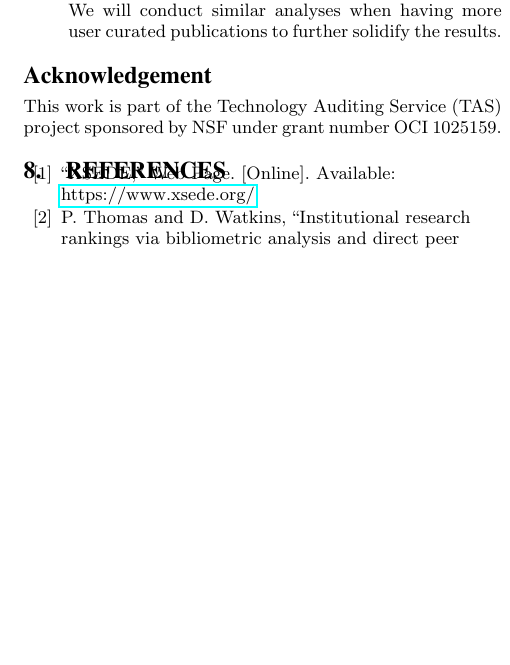
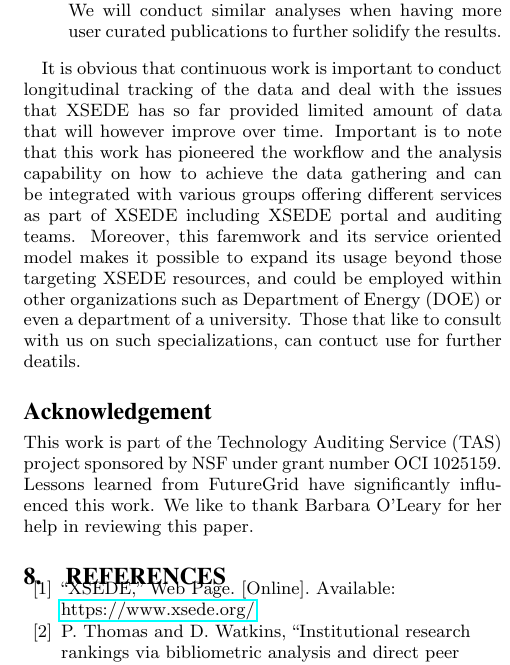
Before and after one commit to cyberaide/paper-tas, a LaTeX paper (vonLaszewski-tas_trf.tex): part of one column of page 9 of 10, cut so that both start at the same text, the shorter picture padded with empty space. Compiled offline with pdfLaTeX.

Commit message:
added a last sentence

```diff
--- a/vonLaszewski-tas_trf.tex
+++ b/vonLaszewski-tas_trf.tex
@@ -399,6 +399,9 @@ This paper presented a framework to facilitate the measuring of scientific impac
 
 \end{enumerate}
 
+It is obvious that continuous work is important to conduct longitudinal tracking of the data and deal with the issues that XSEDE has so far provided limited amount of data that will however improve over time. Important is to note that this work has pioneered the workflow and the analysis capability on how to achieve the data gathering and can be integrated with various groups offering different services as part of XSEDE including
+XSEDE portal and auditing teams. Moreover, this faremwork and its service oriented model makes it possible to expand its usage beyond those targeting XSEDE resources, and could be employed within other organizations such as Department of Energy (DOE) or even a department of a university. Those that like to consult with us on such specializations, can contuct use for further deatils.
+
 
 %%%%%%%%%%%%%%%%%%%%%%%%%%%%%%%%%%%%%%%%%%%%%%%%%%%%%%%%%%%%%%%%%%%%%%
 % Acknowledgment
@@ -406,7 +409,7 @@ This paper presented a framework to facilitate the measuring of scientific impac
 
 \section*{Acknowledgement}
 
-This work is part of the Technology Auditing Service (TAS) project sponsored by NSF under grant number OCI 1025159.
+This work is part of the Technology Auditing Service (TAS) project sponsored by NSF under grant number OCI 1025159. Lessons learned from FutureGrid have significantly influenced this work. We like to thank Barbara O'Leary for her help in reviewing this paper.
 
 %\clearpage
 
```
